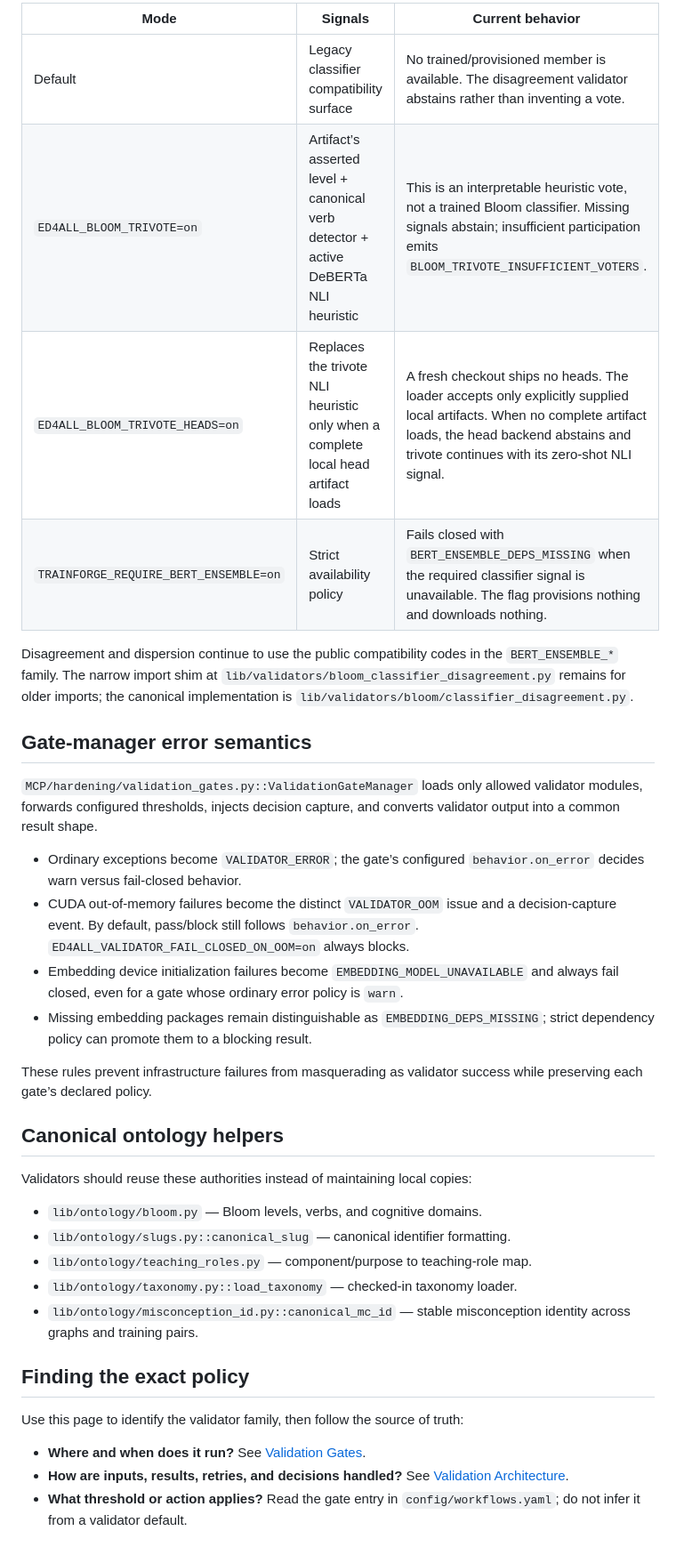
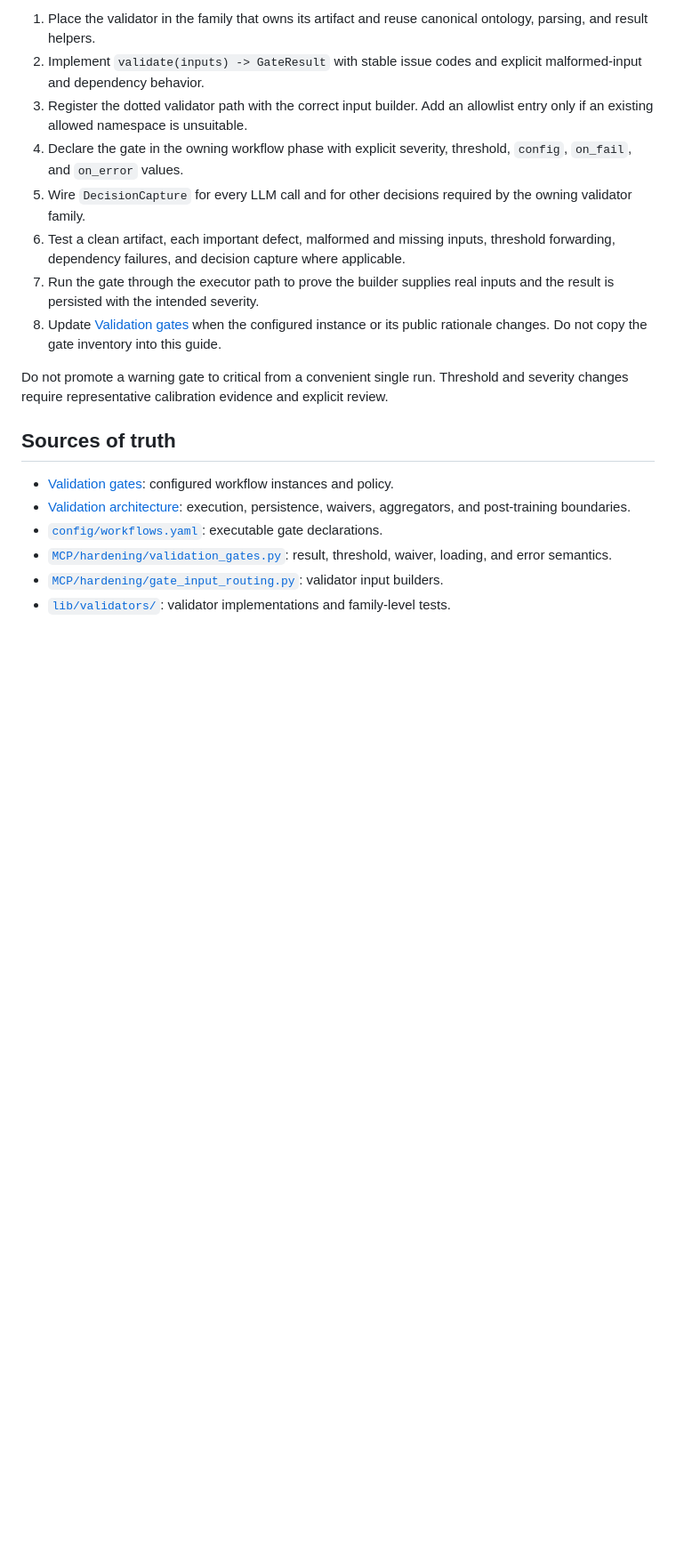
Before and after one commit to mdmurphy822/Ed4All, a Markdown page: docs/validation/validators.md, the part around one of its changes. Shown at 89% size. Drawn GitHub-style; blank space fills up the shorter version.

```diff
--- a/docs/validation/validators.md
+++ b/docs/validation/validators.md
@@ -130,55 +195,36 @@ abstention; it is never evidence that a claim passed.
 
-| Mode | Signals | Current behavior |
-|---|---|---|
-| Default | Legacy classifier compatibility surface | No trained/provisioned member is available. The disagreement validator abstains rather than inventing a vote. |
-| `ED4ALL_BLOOM_TRIVOTE=on` | Artifact’s asserted level + canonical verb detector + active DeBERTa NLI heuristic | This is an interpretable heuristic vote, not a trained Bloom classifier. Missing signals abstain; insufficient participation emits `BLOOM_TRIVOTE_INSUFFICIENT_VOTERS`. |
-| `ED4ALL_BLOOM_TRIVOTE_HEADS=on` | Replaces the trivote NLI heuristic only when a complete local head artifact loads | A fresh checkout ships no heads. The loader accepts only explicitly supplied local artifacts. When no complete artifact loads, the head backend abstains and trivote continues with its zero-shot NLI signal. |
-| `TRAINFORGE_REQUIRE_BERT_ENSEMBLE=on` | Strict availability policy | Fails closed with `BERT_ENSEMBLE_DEPS_MISSING` when the required classifier signal is unavailable. The flag provisions nothing and downloads nothing. |
+1. Place the validator in the family that owns its artifact and reuse canonical
+   ontology, parsing, and result helpers.
+2. Implement `validate(inputs) -> GateResult` with stable issue codes and
+   explicit malformed-input and dependency behavior.
+3. Register the dotted validator path with the correct input builder. Add an
+   allowlist entry only if an existing allowed namespace is unsuitable.
+4. Declare the gate in the owning workflow phase with explicit severity,
+   threshold, `config`, `on_fail`, and `on_error` values.
+5. Wire `DecisionCapture` for every LLM call and for other decisions required
+   by the owning validator family.
+6. Test a clean artifact, each important defect, malformed and missing inputs,
+   threshold forwarding, dependency failures, and decision capture where
+   applicable.
+7. Run the gate through the executor path to prove the builder supplies real
+   inputs and the result is persisted with the intended severity.
+8. Update [Validation gates](gates.md) when the configured instance or its
+   public rationale changes. Do not copy the gate inventory into this guide.
 
-Disagreement and dispersion continue to use the public compatibility codes in
-the `BERT_ENSEMBLE_*` family. The narrow import shim at
-`lib/validators/bloom_classifier_disagreement.py` remains for older imports;
-the canonical implementation is
-`lib/validators/bloom/classifier_disagreement.py`.
+Do not promote a warning gate to critical from a convenient single run.
+Threshold and severity changes require representative calibration evidence and
+explicit review.
 
-## Gate-manager error semantics
+## Sources of truth
 
-`MCP/hardening/validation_gates.py::ValidationGateManager` loads only allowed
-validator modules, forwards configured thresholds, injects decision capture,
-and converts validator output into a common result shape.
-
-- Ordinary exceptions become `VALIDATOR_ERROR`; the gate’s configured
-  `behavior.on_error` decides warn versus fail-closed behavior.
-- CUDA out-of-memory failures become the distinct `VALIDATOR_OOM` issue and a
-  decision-capture event. By default, pass/block still follows
-  `behavior.on_error`. `ED4ALL_VALIDATOR_FAIL_CLOSED_ON_OOM=on` always blocks.
-- Embedding device initialization failures become
-  `EMBEDDING_MODEL_UNAVAILABLE` and always fail closed, even for a gate whose
-  ordinary error policy is `warn`.
-- Missing embedding packages remain distinguishable as
-  `EMBEDDING_DEPS_MISSING`; strict dependency policy can promote them to a
-  blocking result.
-
-These rules prevent infrastructure failures from masquerading as validator
-success while preserving each gate’s declared policy.
-
-## Canonical ontology helpers
-
-Validators should reuse these authorities instead of maintaining local copies:
-
-- `lib/ontology/bloom.py` — Bloom levels, verbs, and cognitive domains.
-- `lib/ontology/slugs.py::canonical_slug` — canonical identifier formatting.
-- `lib/ontology/teaching_roles.py` — component/purpose to teaching-role map.
-- `lib/ontology/taxonomy.py::load_taxonomy` — checked-in taxonomy loader.
-- `lib/ontology/misconception_id.py::canonical_mc_id` — stable misconception
-  identity across graphs and training pairs.
-
-## Finding the exact policy
-
-Use this page to identify the validator family, then follow the source of truth:
-
-- **Where and when does it run?** See [Validation Gates](gates.md).
-- **How are inputs, results, retries, and decisions handled?** See
-  [Validation Architecture](../architecture/validation-architecture.md).
-- **What threshold or action applies?** Read the gate entry in
-  `config/workflows.yaml`; do not infer it from a validator default.
+- [Validation gates](gates.md): configured workflow instances and policy.
+- [Validation architecture](../architecture/validation-architecture.md):
+  execution, persistence, waivers, aggregators, and post-training boundaries.
+- [`config/workflows.yaml`](../../config/workflows.yaml): executable gate
+  declarations.
+- [`MCP/hardening/validation_gates.py`](../../MCP/hardening/validation_gates.py):
+  result, threshold, waiver, loading, and error semantics.
+- [`MCP/hardening/gate_input_routing.py`](../../MCP/hardening/gate_input_routing.py):
+  validator input builders.
+- [`lib/validators/`](../../lib/validators/): validator implementations and
+  family-level tests.
```
Also changed, not shown: other parts of docs/validation/validators.md (+168 -103 lines).
